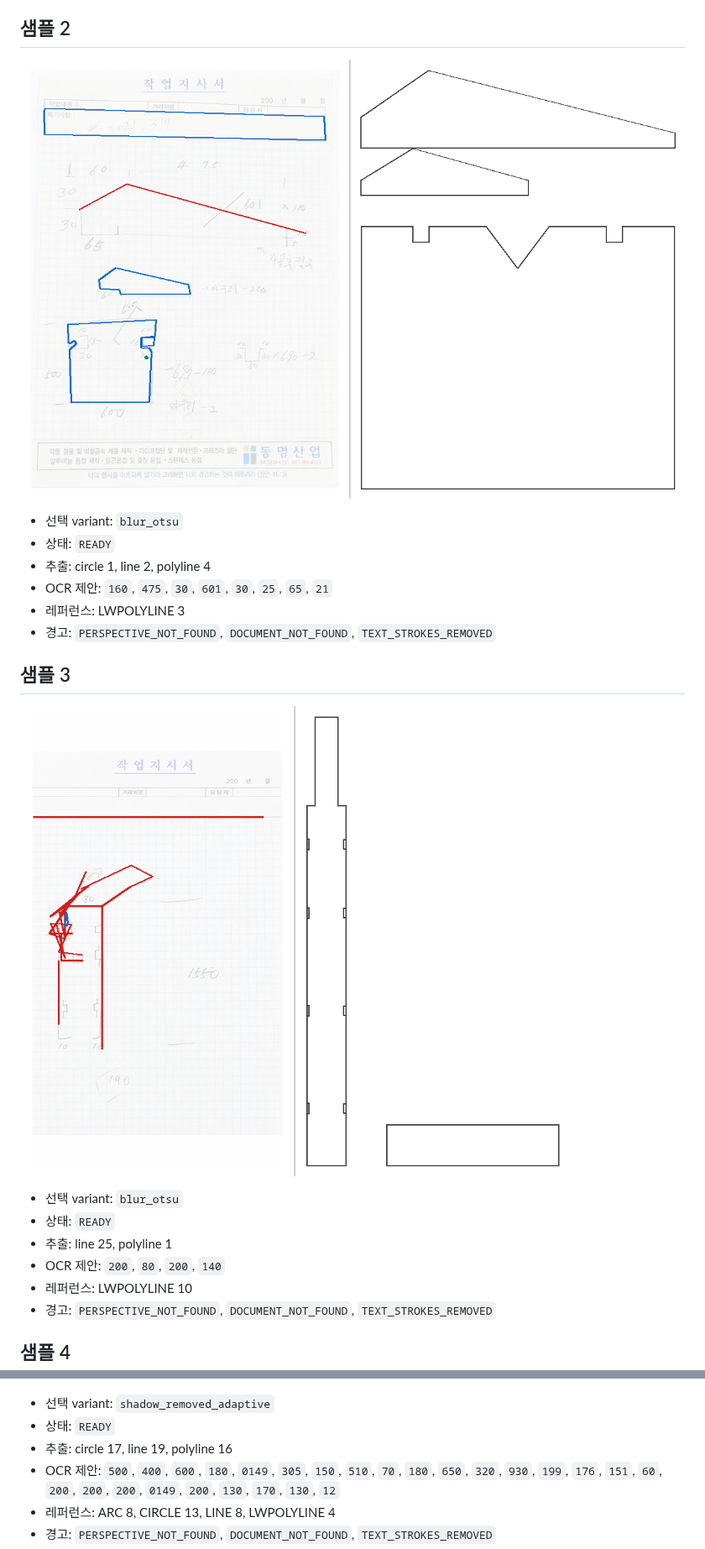
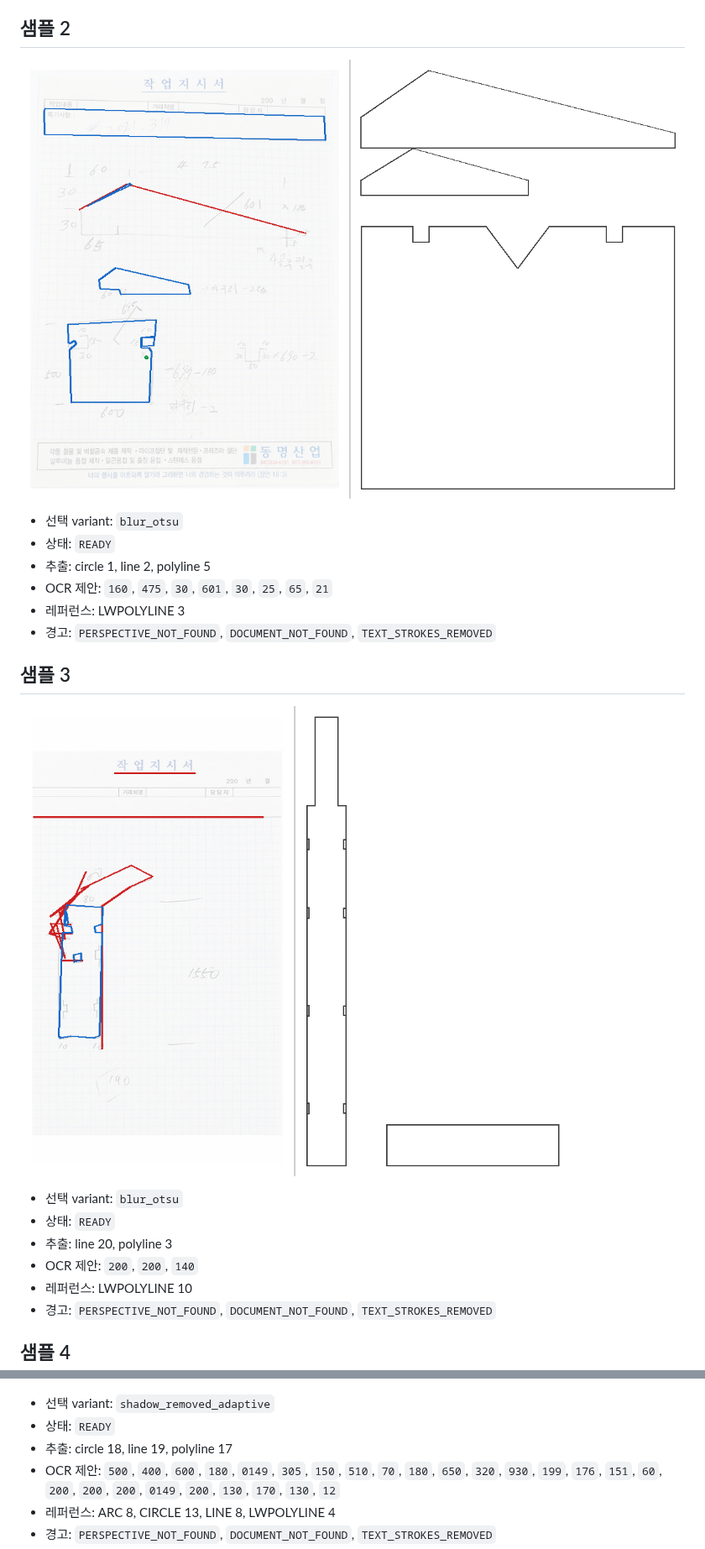
Before and after one commit to sbturtle/CADraw, a Markdown page: docs/experiments/sample-extraction.md, 2 parts joined by grey strips. Shown at 84% size. Drawn GitHub-style; pictures changed too: docs/experiments/sample-extraction/2.png, docs/experiments/sample-extraction/3.png.

```diff
--- a/docs/experiments/sample-extraction.md
+++ b/docs/experiments/sample-extraction.md
@@ -44,7 +44,7 @@ OCR 제안은 로컬 PP-OCR이 읽고 가까운 geometry 하나에 미리 연결
 
 - 선택 variant: `blur_otsu`
 - 상태: `READY`
-- 추출: circle 1, line 2, polyline 4
+- 추출: circle 1, line 2, polyline 5
 - OCR 제안: `160`, `475`, `30`, `601`, `30`, `25`, `65`, `21`
 - 레퍼런스: LWPOLYLINE 3
 - 경고: `PERSPECTIVE_NOT_FOUND`, `DOCUMENT_NOT_FOUND`, `TEXT_STROKES_REMOVED`
@@ -55,8 +55,8 @@ OCR 제안은 로컬 PP-OCR이 읽고 가까운 geometry 하나에 미리 연결
 
 - 선택 variant: `blur_otsu`
 - 상태: `READY`
-- 추출: line 25, polyline 1
-- OCR 제안: `200`, `80`, `200`, `140`
+- 추출: line 20, polyline 3
+- OCR 제안: `200`, `200`, `140`
 - 레퍼런스: LWPOLYLINE 10
 - 경고: `PERSPECTIVE_NOT_FOUND`, `DOCUMENT_NOT_FOUND`, `TEXT_STROKES_REMOVED`
 
@@ -99,7 +99,7 @@ OCR 제안은 로컬 PP-OCR이 읽고 가까운 geometry 하나에 미리 연결
 
 - 선택 variant: `shadow_removed_adaptive`
 - 상태: `READY`
-- 추출: circle 17, line 19, polyline 16
+- 추출: circle 18, line 19, polyline 17
 - OCR 제안: `500`, `400`, `600`, `180`, `0149`, `305`, `150`, `510`, `70`, `180`, `650`, `320`, `930`, `199`, `176`, `151`, `60`, `200`, `200`, `200`, `0149`, `200`, `130`, `170`, `130`, `12`
 - 레퍼런스: ARC 8, CIRCLE 13, LINE 8, LWPOLYLINE 4
 - 경고: `PERSPECTIVE_NOT_FOUND`, `DOCUMENT_NOT_FOUND`, `TEXT_STROKES_REMOVED`
```
Also changed, not shown: other parts of docs/experiments/sample-extraction.md (+8 -8 lines), docs/decisions/0020-facing-bridges-and-ring-sized-holes.md (added, +75 -0 lines), docs/experiments/reference-fidelity.md (+19 -0 lines), docs/experiments/sample-extraction/4.png, docs/experiments/sample-extraction/5.png, docs/experiments/sample-extraction/6.png, docs/experiments/sample-extraction/7.png, 3 other files.
